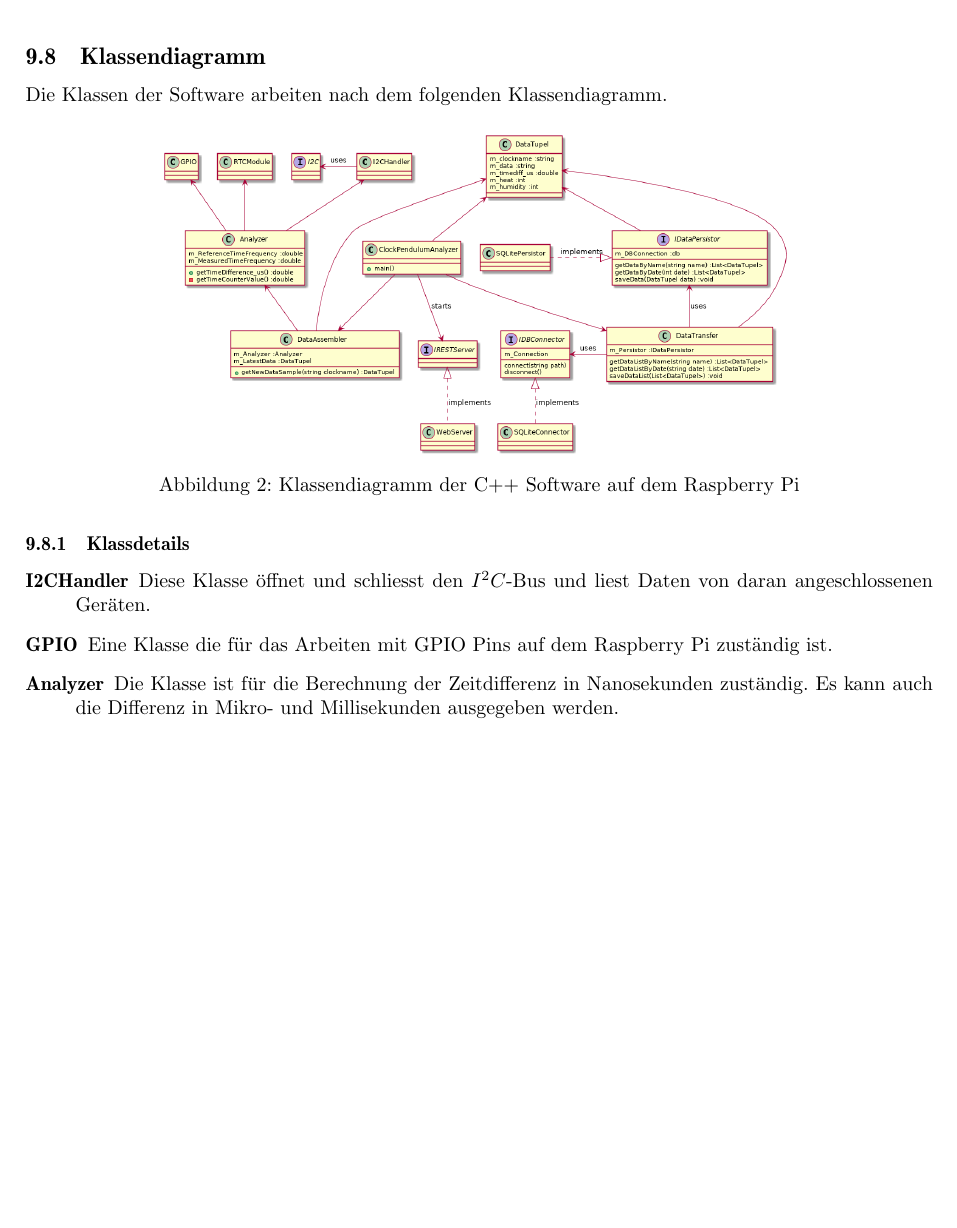
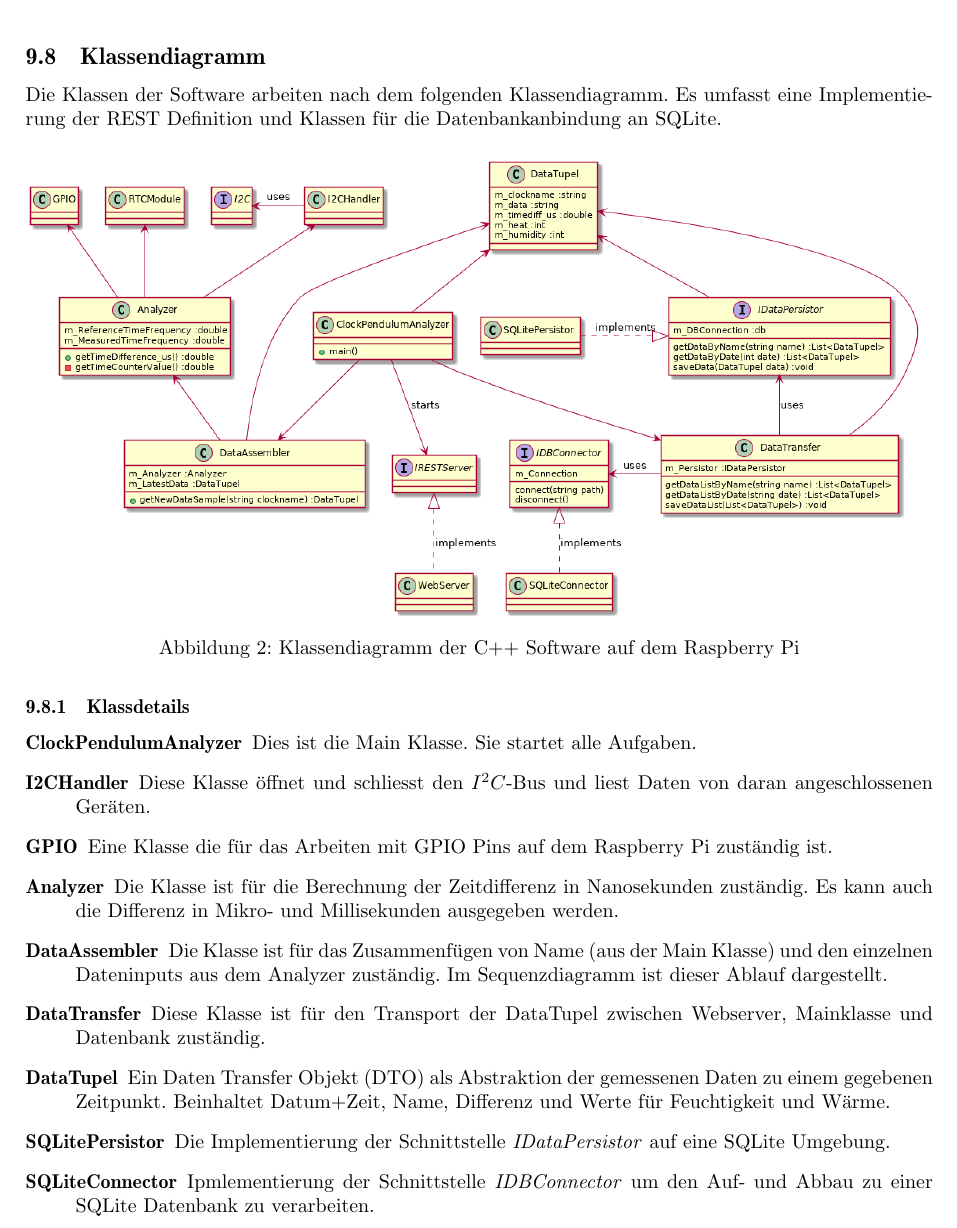
Before and after one commit to gnomengineer/ClockPendelumAnalyzer, a LaTeX document (docs/sysspec/SysSpec_ClockPendulumAnalyzer.tex, which reads docs/sysspec/klassendiagramm.tex): part of page 10 of 13, cut so that both start at the same text, the shorter picture padded with empty space. Compiled offline with pdfLaTeX.

Commit message:
updated class diagram chapter according to new class diagram

```diff
--- a/docs/sysspec/klassendiagramm.tex
+++ b/docs/sysspec/klassendiagramm.tex
@@ -1,15 +1,21 @@
 %!TEX root = SysSpec_ClockPendulumAnalyzer.tex
 \subsection{Klassendiagramm}
-Die Klassen der Software arbeiten nach dem folgenden Klassendiagramm.
+Die Klassen der Software arbeiten nach dem folgenden Klassendiagramm. Es umfasst eine Implementierung der REST Definition und Klassen für die Datenbankanbindung an SQLite.
 \begin{figure}[H]
     \centering
-    \includegraphics[width=.7\textwidth]{classdiagramm.png}
+    \includegraphics[width=\textwidth]{classdiagramm.png}
     \caption{Klassendiagramm der C++ Software auf dem Raspberry Pi}
 \end{figure}
 \subsubsection{Klassdetails}
     %TODO subject to change
 	\begin{description}
+        \item[ClockPendulumAnalyzer] Dies ist die Main Klasse. Sie startet alle Aufgaben.
         \item[I2CHandler] Diese Klasse öffnet und schliesst den $I^2C$-Bus und liest Daten von daran angeschlossenen Geräten.
         \item[GPIO] Eine Klasse die für das Arbeiten mit GPIO Pins auf dem Raspberry Pi zuständig ist.
         \item[Analyzer] Die Klasse ist für die Berechnung der Zeitdifferenz in Nanosekunden zuständig. Es kann auch die Differenz in Mikro- und Millisekunden ausgegeben werden.
+        \item[DataAssembler] Die Klasse ist für das Zusammenfügen von Name (aus der Main Klasse) und den einzelnen Dateninputs aus dem Analyzer zuständig. Im Sequenzdiagramm ist dieser Ablauf dargestellt. %TODO add sequence diagram
+        \item[DataTransfer] Diese Klasse ist für den Transport der DataTupel zwischen Webserver, Mainklasse und Datenbank zuständig.
+        \item[DataTupel] Ein Daten Transfer Objekt (DTO) als Abstraktion der gemessenen Daten zu einem gegebenen Zeitpunkt. Beinhaltet Datum+Zeit, Name, Differenz und Werte für Feuchtigkeit und Wärme.
+        \item[SQLitePersistor] Die Implementierung der Schnittstelle \textit{IDataPersistor} auf eine SQLite Umgebung.
+        \item[SQLiteConnector] Ipmlementierung der Schnittstelle \textit{IDBConnector} um den Auf- und Abbau zu einer SQLite Datenbank zu verarbeiten.
     \end{description}
```
